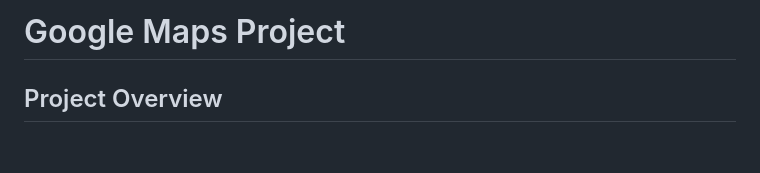
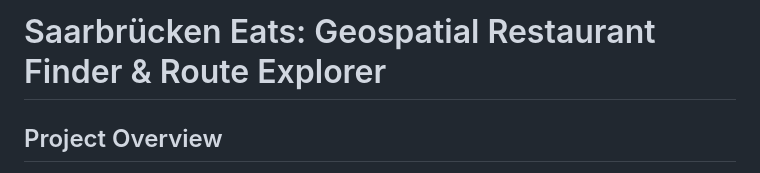
Before and after one commit to fulbelin/Saarbrucken-Eats-Geospatial-Restaurant-Finder-Route-Explorer, a Markdown page: README.md, the part around the change. GitHub-like rendering; blank space fills up the shorter version.

```diff
--- a/README.md
+++ b/README.md
@@ -1,4 +1,4 @@
-# Google Maps Project
+# Saarbrücken Eats: Geospatial Restaurant Finder & Route Explorer
 
 ## Project Overview
 
```
